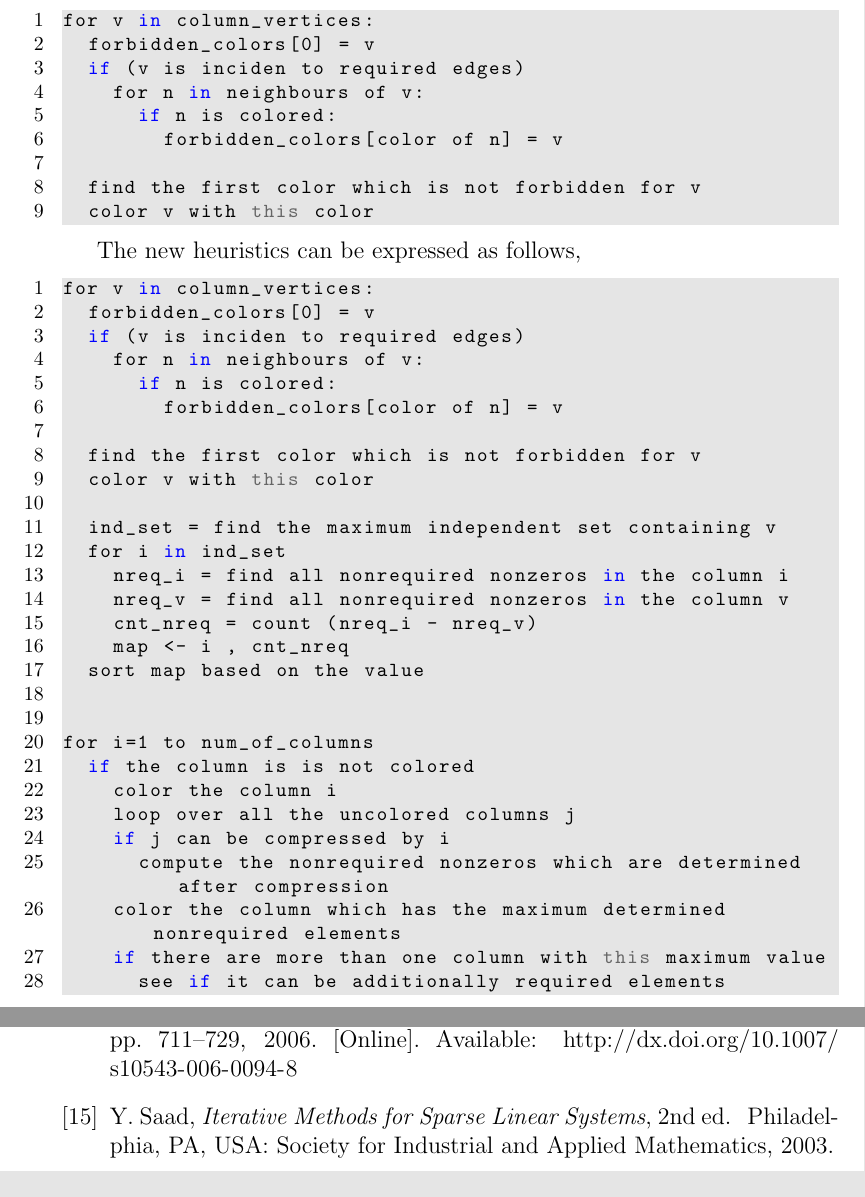
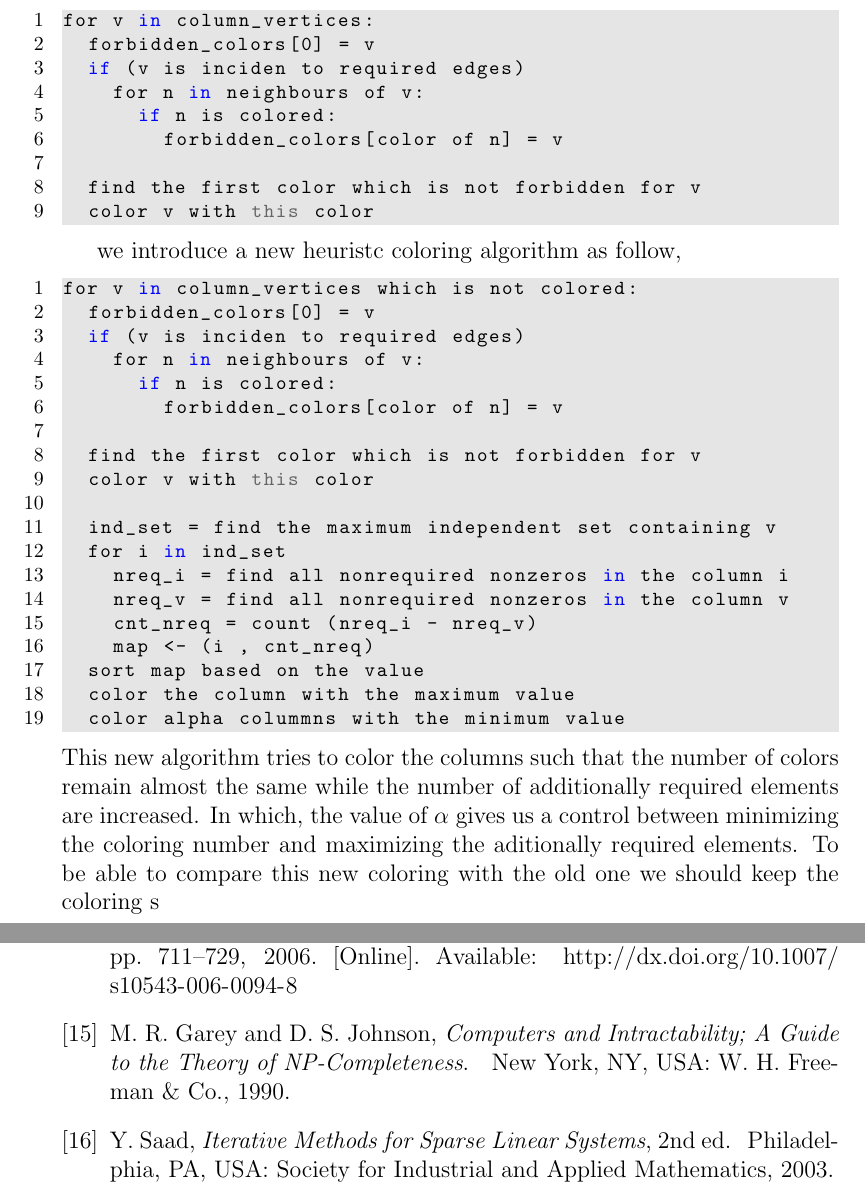
Before and after one commit to rostam/rostami-disseration, a LaTeX thesis (diss.tex): two parts of pages 18 and 65 of 71, joined at a grey line, cut so that both start at the same text. Compiled offline with pdfLaTeX.

Commit message:
small changes

```diff
--- a/diss.tex
+++ b/diss.tex
@@ -599,10 +600,9 @@ for v in column_vertices:
   color v with this color
 \end{lstlisting}
 
-
-The new heuristics can be expressed as follows,
+we introduce a new heuristc coloring algorithm as follow,
 \begin{lstlisting}
-for v in column_vertices:
+for v in column_vertices which is not colored:
   forbidden_colors[0] = v
   if (v is inciden to required edges)
     for n in neighbours of v:
@@ -617,21 +617,17 @@ for v in column_vertices:
     nreq_i = find all nonrequired nonzeros in the column i
     nreq_v = find all nonrequired nonzeros in the column v
     cnt_nreq = count (nreq_i - nreq_v)
-    map <- i , cnt_nreq
+    map <- (i , cnt_nreq)
   sort map based on the value
-
-
-for i=1 to num_of_columns
-  if the column is is not colored
-    color the column i
-    loop over all the uncolored columns j
-    if j can be compressed by i
-      compute the nonrequired nonzeros which are determined after compression
-    color the column which has the maximum determined nonrequired elements
-    if there are more than one column with this maximum value
-      see if it can be additionally required elements
-
+  color the column with the maximum value
+  color alpha colummns with the minimum value
 \end{lstlisting}
+This new algorithm tries to color the columns such that the number of colors
+remain almost the same while the number of additionally required elements are increased.
+In which, the value of $\alpha$ gives us a control between minimizing the coloring number
+and maximizing the aditionally required elements.
+To be able to compare this new coloring with the old one we should keep the coloring s
+
 \section{Effects of Ordering}
 \label{s.ordering.effect}
 
```
Also changed, not shown: refs.bib (+9 -0 lines), diss.tex (1 more changed lines).
